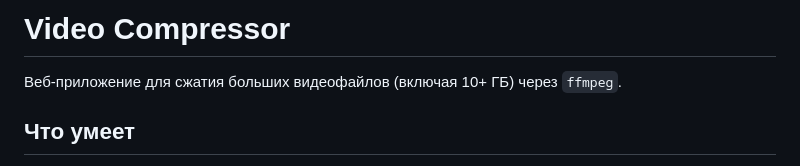
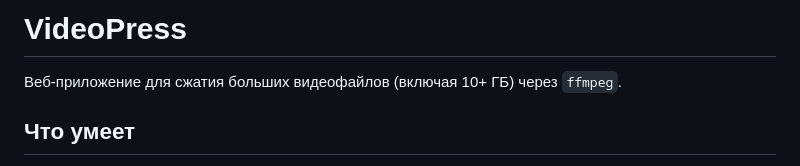
Before and after one commit to GoldExtremal/videopress, a Markdown page: README.md, the part around the change. Drawn GitHub-style.

```diff
--- a/README.md
+++ b/README.md
@@ -1,4 +1,4 @@
-# Video Compressor
+# VideoPress
 
 Веб-приложение для сжатия больших видеофайлов (включая 10+ ГБ) через `ffmpeg`.
 
```
